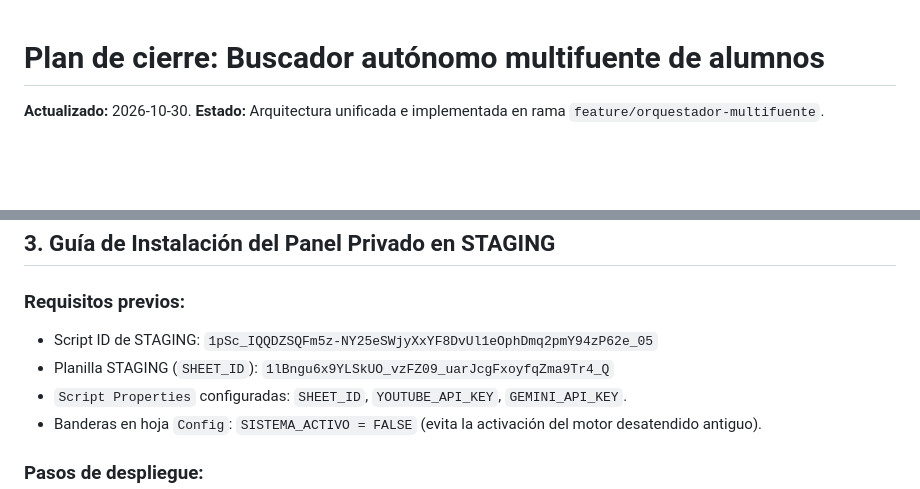
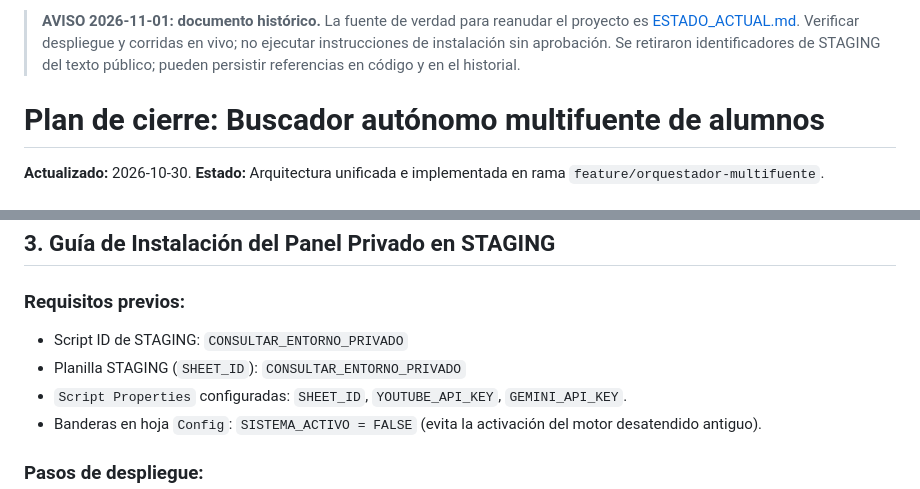
Before and after one commit to metecondrie/student-lead-discovery-agent, a Markdown page: docs/PLAN_CIERRE_MULTIFUENTE.md, 2 parts joined by grey strips. Drawn GitHub-style; blank space fills up the shorter version.

Commit message:
docs(security): actualizar advertencias de STAGING y visibilidad

```diff
--- a/docs/PLAN_CIERRE_MULTIFUENTE.md
+++ b/docs/PLAN_CIERRE_MULTIFUENTE.md
@@ -1,3 +1,5 @@
+> **AVISO 2026-11-01: documento histórico.** La fuente de verdad para reanudar el proyecto es [ESTADO_ACTUAL.md](ESTADO_ACTUAL.md). Verificar despliegue y corridas en vivo; no ejecutar instrucciones de instalación sin aprobación. Se retiraron identificadores de STAGING del texto público; pueden persistir referencias en código y en el historial.
+
 # Plan de cierre: Buscador autónomo multifuente de alumnos
 
 **Actualizado:** 2026-10-30. **Estado:** Arquitectura unificada e implementada en rama `feature/orquestador-multifuente`.
@@ -40,8 +42,8 @@ El catálogo maestro consolidado en `gas/Catalogo.js` (`MASTER_CATALOG_SOURCES`)
 ## 3. Guía de Instalación del Panel Privado en STAGING
 
 ### Requisitos previos:
-- Script ID de STAGING: `1pSc_IQQDZSQFm5z-NY25eSWjyXxYF8DvUl1eOphDmq2pmY94zP62e_05`
-- Planilla STAGING (`SHEET_ID`): `1lBngu6x9YLSkUO_vzFZ09_uarJcgFxoyfqZma9Tr4_Q`
+- Script ID de STAGING: `CONSULTAR_ENTORNO_PRIVADO`
+- Planilla STAGING (`SHEET_ID`): `CONSULTAR_ENTORNO_PRIVADO`
 - `Script Properties` configuradas: `SHEET_ID`, `YOUTUBE_API_KEY`, `GEMINI_API_KEY`.
 - Banderas en hoja `Config`: `SISTEMA_ACTIVO = FALSE` (evita la activación del motor desatendido antiguo).
 
```
